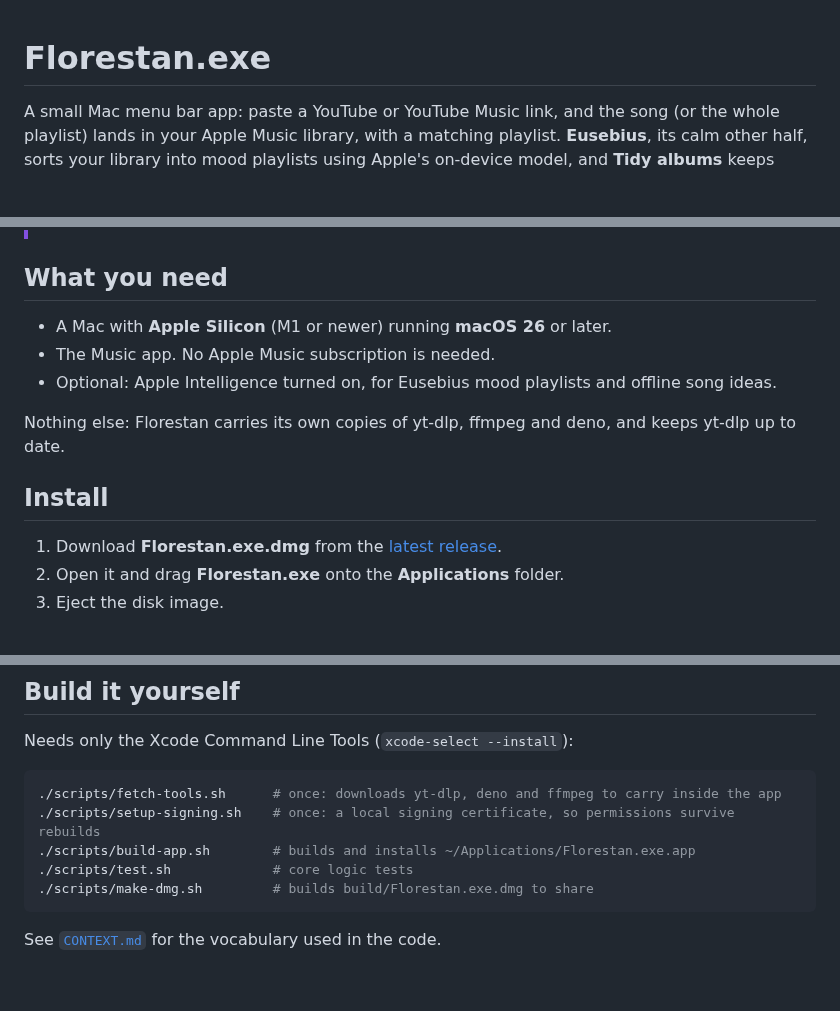
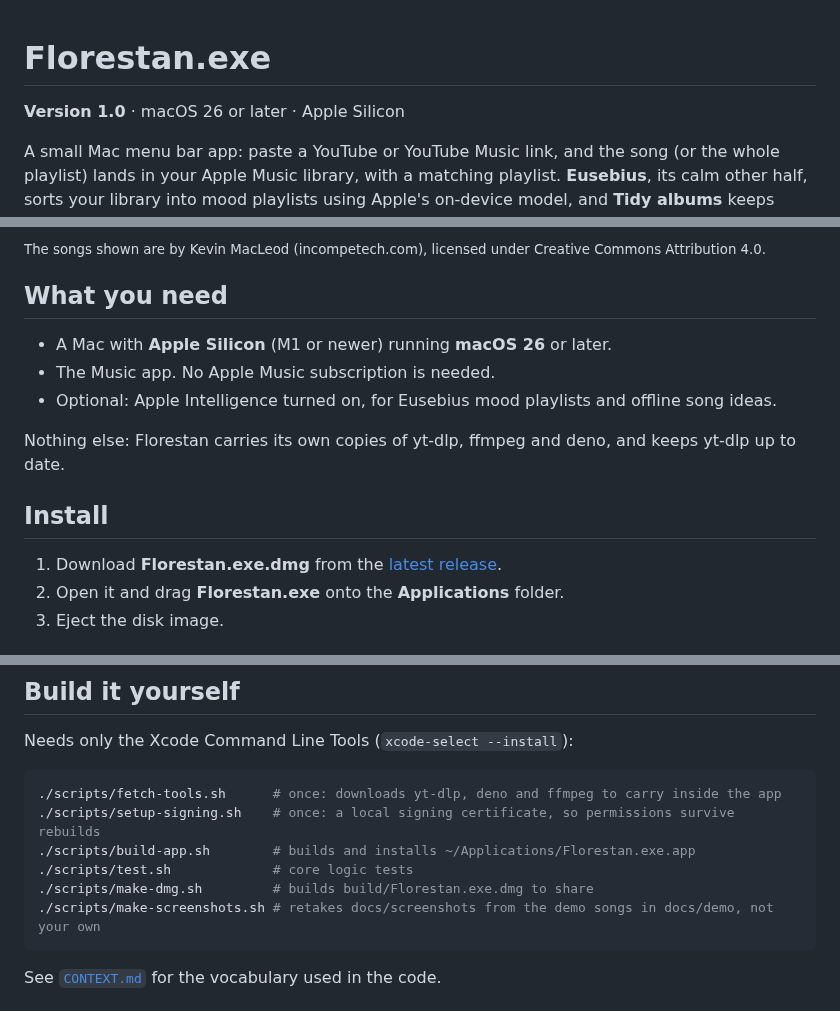
Before and after one commit to ingridstevens/florestan, a Markdown page: README.md, 3 parts joined by grey strips. Rendered like a GitHub page; blank space fills up the shorter version.

````diff
--- a/README.md
+++ b/README.md
@@ -1,4 +1,6 @@
 # Florestan.exe
+
+**Version 1.0** · macOS 26 or later · Apple Silicon
 
 A small Mac menu bar app: paste a YouTube or YouTube Music link, and the song (or the whole playlist) lands in
 your Apple Music library, with a matching playlist. **Eusebius**, its calm other half, sorts your library into
@@ -19,3 +42,4 @@ with a matching square cover.
+<sub>The songs shown are by Kevin MacLeod (incompetech.com), licensed under Creative Commons Attribution 4.0.</sub>
 
 ## What you need
 
@@ -107,6 +131,7 @@ Needs only the Xcode Command Line Tools (`xcode-select --install`):
 ./scripts/build-app.sh        # builds and installs ~/Applications/Florestan.exe.app
 ./scripts/test.sh             # core logic tests
 ./scripts/make-dmg.sh         # builds build/Florestan.exe.dmg to share
+./scripts/make-screenshots.sh # retakes docs/screenshots from the demo songs in docs/demo, not your own
 ```
 
 See [`CONTEXT.md`](CONTEXT.md) for the vocabulary used in the code.
````
Also changed, not shown: other parts of README.md (+26 -5 lines), docs/demo/README.md (added, +6 -0 lines), docs/screenshots/downloads.png (added), docs/screenshots/eusebius.png (added), docs/screenshots/forYou.png (added), docs/screenshots/library.png (added), docs/screenshots/menu-panel.png (added), docs/screenshots/settings.png (added), 8 other files.
